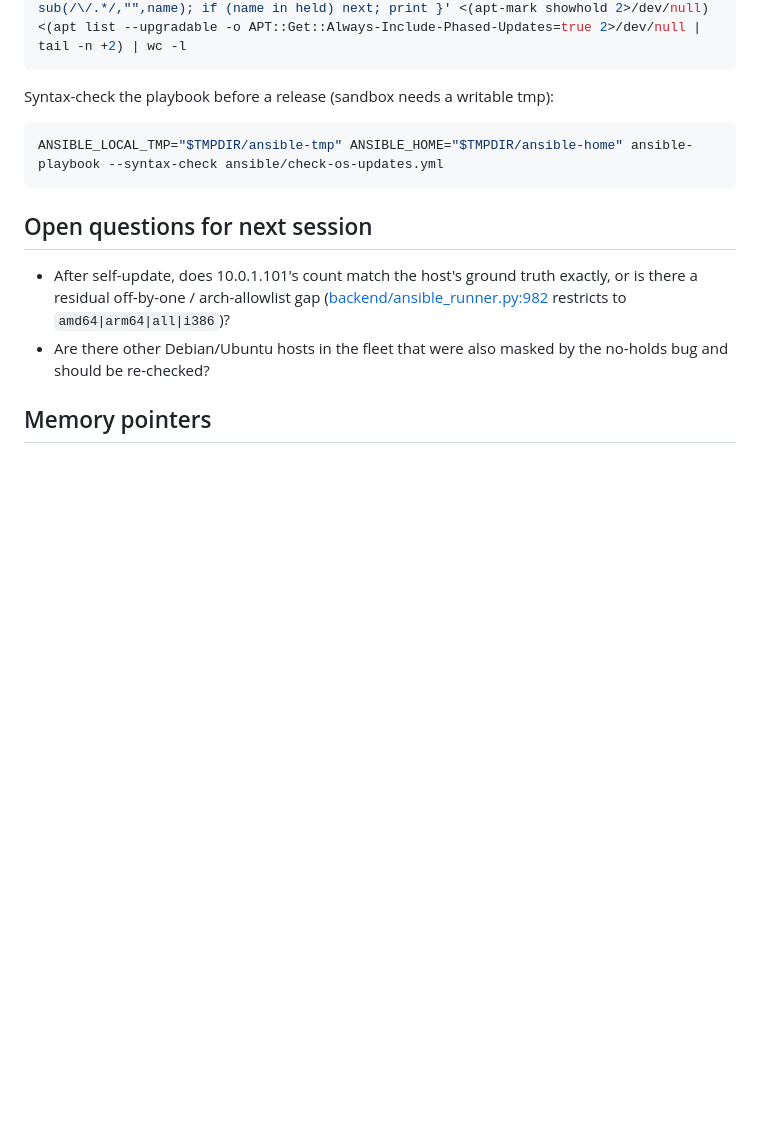
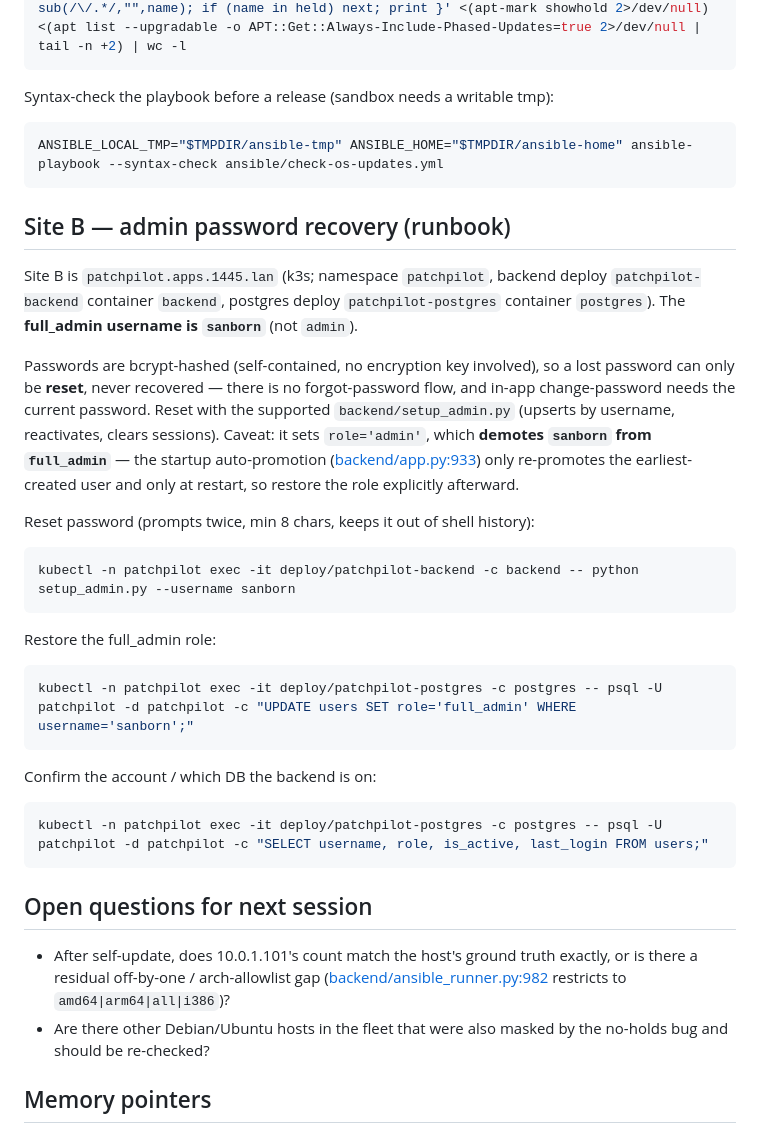
Before and after one commit to linit01/patchpilot, a Markdown page: HANDOFF.md, the part around the change. GitHub-like rendering; blank space fills up the shorter version.

Commit message:
docs(handoff): add Site B admin password recovery runbook (full_admin=sanborn)
Co-Authored-By: Claude Opus 4.8 <noreply@anthropic.com>

````diff
--- a/HANDOFF.md
+++ b/HANDOFF.md
@@ -71,6 +71,34 @@ Syntax-check the playbook before a release (sandbox needs a writable tmp):
 ANSIBLE_LOCAL_TMP="$TMPDIR/ansible-tmp" ANSIBLE_HOME="$TMPDIR/ansible-home" ansible-playbook --syntax-check ansible/check-os-updates.yml
 ```
 
+## Site B — admin password recovery (runbook)
+Site B is `patchpilot.apps.1445.lan` (k3s; namespace `patchpilot`, backend
+deploy `patchpilot-backend` container `backend`, postgres deploy
+`patchpilot-postgres` container `postgres`). The **full_admin username is
+`sanborn`** (not `admin`).
+
+Passwords are bcrypt-hashed (self-contained, no encryption key involved), so a
+lost password can only be **reset**, never recovered — there is no forgot-password
+flow, and in-app change-password needs the current password. Reset with the
+supported `backend/setup_admin.py` (upserts by username, reactivates, clears
+sessions). Caveat: it sets `role='admin'`, which **demotes `sanborn` from
+`full_admin`** — the startup auto-promotion ([backend/app.py:933](backend/app.py))
+only re-promotes the earliest-created user and only at restart, so restore the
+role explicitly afterward.
+
+Reset password (prompts twice, min 8 chars, keeps it out of shell history):
+```bash
+kubectl -n patchpilot exec -it deploy/patchpilot-backend -c backend -- python setup_admin.py --username sanborn
+```
+Restore the full_admin role:
+```bash
+kubectl -n patchpilot exec -it deploy/patchpilot-postgres -c postgres -- psql -U patchpilot -d patchpilot -c "UPDATE users SET role='full_admin' WHERE username='sanborn';"
+```
+Confirm the account / which DB the backend is on:
+```bash
+kubectl -n patchpilot exec -it deploy/patchpilot-postgres -c postgres -- psql -U patchpilot -d patchpilot -c "SELECT username, role, is_active, last_login FROM users;"
+```
+
 ## Open questions for next session
 - After self-update, does 10.0.1.101's count match the host's ground truth
   exactly, or is there a residual off-by-one / arch-allowlist gap
````
